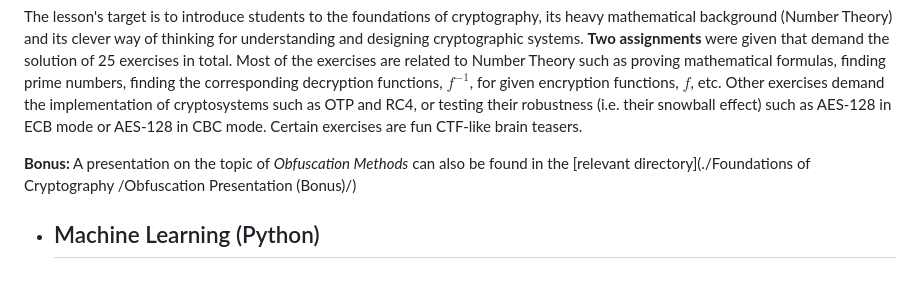
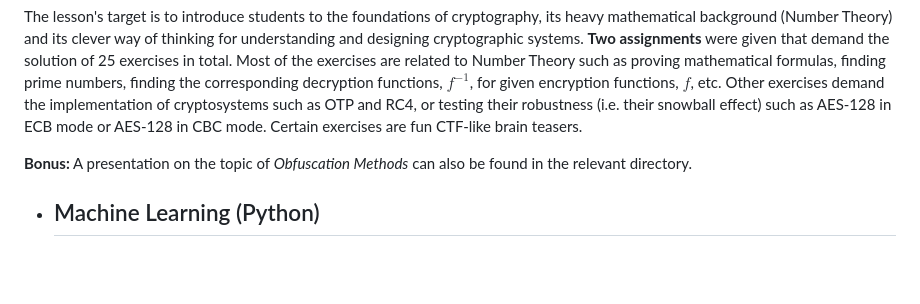
Before and after one commit to DimYfantidis/University_Projects, a Markdown page: README.md, the part around the change. Drawn GitHub-style.

```diff
--- a/README.md
+++ b/README.md
@@ -51,8 +51,7 @@ An exhaustive list with every programming-related school assignment.
  *  ## Foundations of Cryptography (Python)
  The lesson's target is to introduce students to the foundations of cryptography, its heavy mathematical background (Number Theory) and its clever way of thinking for understanding and designing cryptographic systems. **Two assignments** were given that demand the solution of 25 exercises in total. Most of the exercises are related to Number Theory such as proving mathematical formulas, finding prime numbers, finding the corresponding decryption functions, $f^{-1}$, for given encryption functions, $f$, etc. Other exercises demand the implementation of cryptosystems such as OTP and RC4, or testing their robustness (i.e. their snowball effect) such as AES-128 in ECB mode or AES-128 in CBC mode. Certain exercises are fun CTF-like brain teasers.
 
- **Bonus:** A presentation on the topic of *Obfuscation Methods* can also be found in the [relevant directory](./Foundations of Cryptography
-/Obfuscation Presentation (Bonus)/)
+ **Bonus:** A presentation on the topic of *Obfuscation Methods* can also be found in the relevant directory.
 
 * ## Machine Learning (Python)
 <br/>
```
